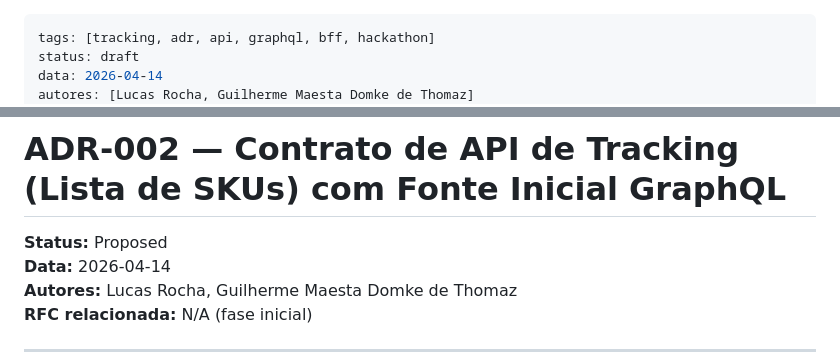
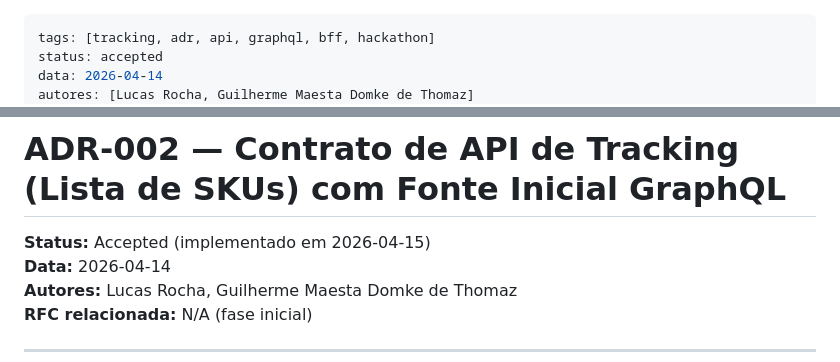
Before and after one commit to pedroalbanicb/tracking-memory-hackathon, a Markdown page: ADR/ADR-002-contrato-api-tracking-skus-fase-1-graphql.md, 2 parts joined by grey strips. Rendered like a GitHub page.

Commit message:
[TCD-9910] - ADR-002: muda status de draft para accepted (implementado em 2026-04-15)

```diff
--- a/ADR/ADR-002-contrato-api-tracking-skus-fase-1-graphql.md
+++ b/ADR/ADR-002-contrato-api-tracking-skus-fase-1-graphql.md
@@ -1,6 +1,6 @@
 ---
 tags: [tracking, adr, api, graphql, bff, hackathon]
-status: draft
+status: accepted
 data: 2026-04-14
 autores: [Lucas Rocha, Guilherme Maesta Domke de Thomaz]
 rfc-relacionada:
@@ -9,7 +9,7 @@ updated: 2026-04-14
 
 # ADR-002 — Contrato de API de Tracking (Lista de SKUs) com Fonte Inicial GraphQL
 
-**Status:** Proposed
+**Status:** Accepted (implementado em 2026-04-15)
 **Data:** 2026-04-14
 **Autores:** Lucas Rocha, Guilherme Maesta Domke de Thomaz
 **RFC relacionada:** N/A (fase inicial)
```
Also changed, not shown: other parts of ADR/ADR-002-contrato-api-tracking-skus-fase-1-graphql.md (+1 -1 lines).
